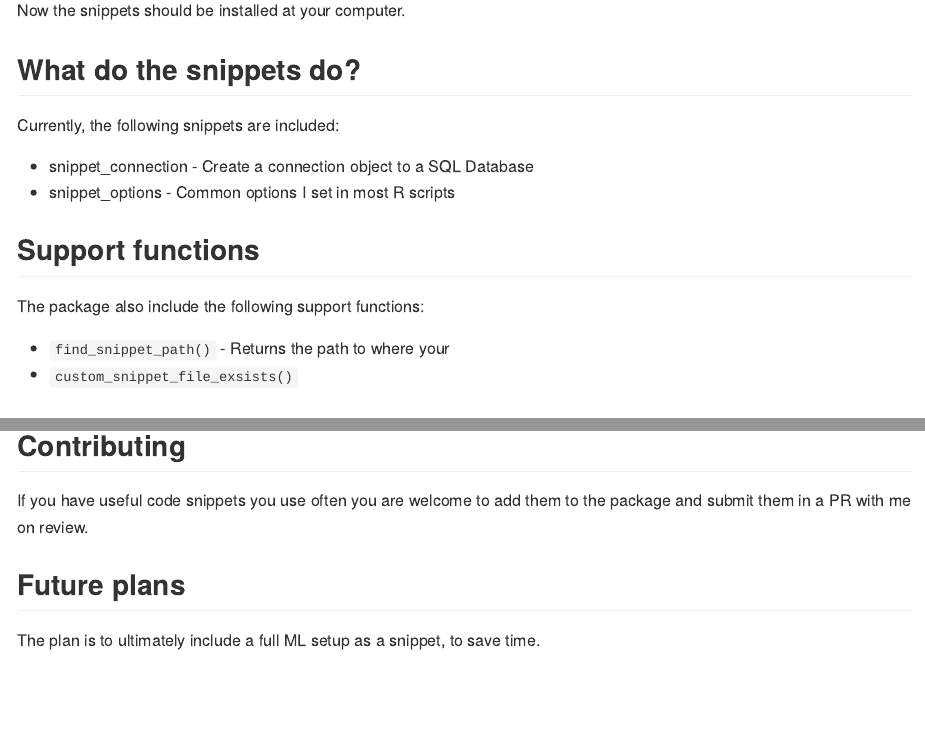
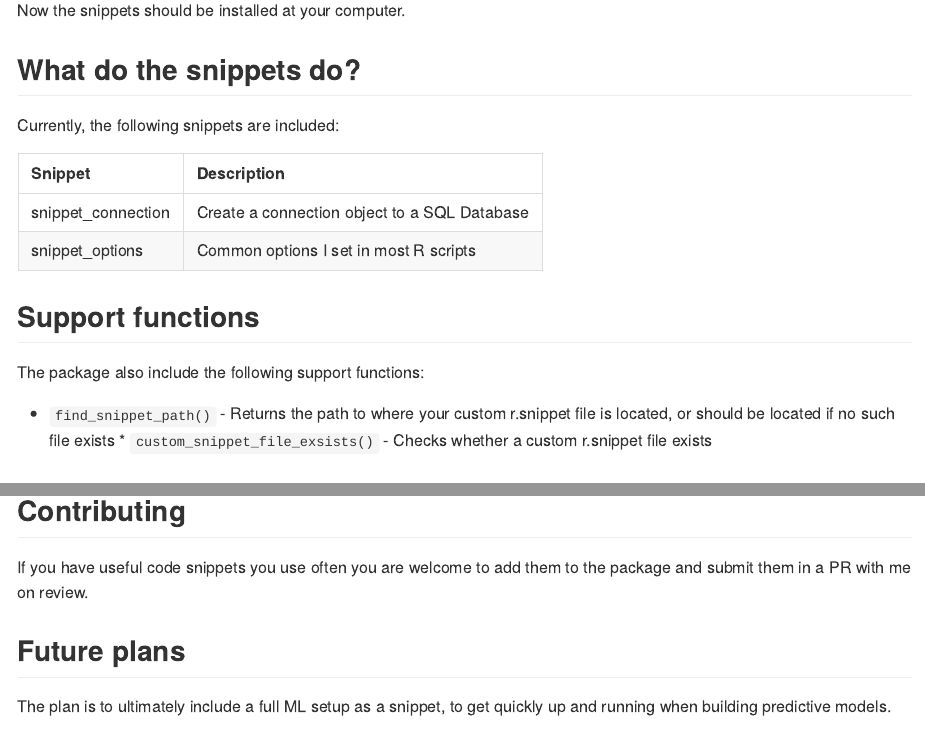
Before and after one commit to jpiversen/UsefulSnippets, an R Markdown document (README.Rmd): the page in a window 1100 px wide, from 540 px down, and a second part further down, joined at a grey line. The pictures show the output file README.md that the author committed with the source, drawn offline in the style of GitHub; badge pictures from the web are left out.

Commit message:
Update readme

```diff
--- a/README.Rmd
+++ b/README.Rmd
@@ -54,16 +54,18 @@ Now the snippets should be installed at your computer.
 
 Currently, the following snippets are included:
 
-* snippet_connection - Create a connection object to a SQL Database
-* snippet_options - Common options I set in most R scripts
-
+| Snippet | Description |
+|:--------|:------------|
+|snippet_connection | Create a connection object to a SQL Database |
+| snippet_options | Common options I set in most R scripts |
 
 ## Support functions
 
 The package also include the following support functions:
 
-* `find_snippet_path()` - Returns the path to where your
-* `custom_snippet_file_exsists()`
+* `find_snippet_path()` - Returns the path to where your custom r.snippet file
+is located, or should be located if no such file exists *
+`custom_snippet_file_exsists()` - Checks whether a custom r.snippet file exists
 
 ## Deleting the snippets
 
@@ -91,7 +93,8 @@ the package and submit them in a PR with me on review.
 
 ## Future plans
 
-The plan is to ultimately include a full ML setup as a snippet, to save time.
+The plan is to ultimately include a full ML setup as a snippet, to get quickly
+up and running when building predictive models.
 
 
 ## Version / change log
```
Also changed, not shown: README.md.
